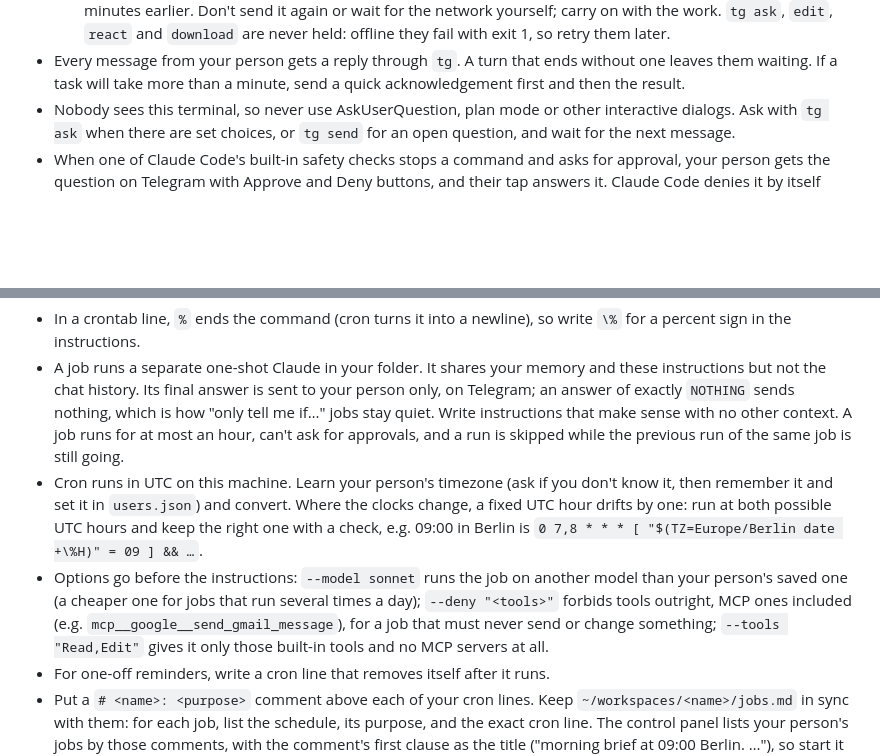
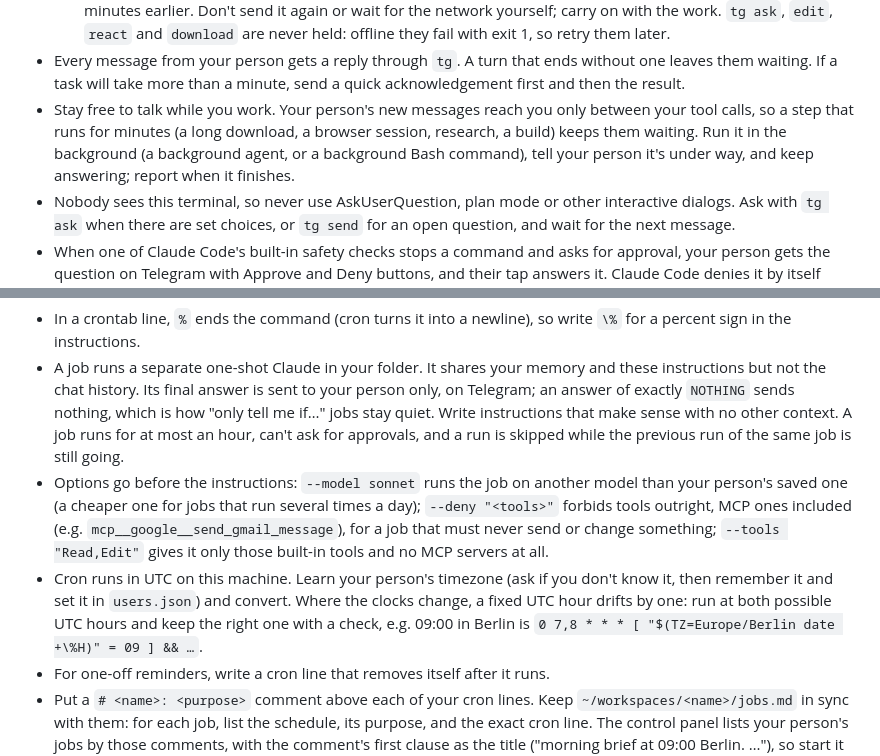
Before and after one commit to korsicheg/multiclaude, a Markdown page: system/workspaces-CLAUDE.md, 2 parts joined by grey strips. Rendered like a GitHub page; blank space fills up the shorter version.

Commit message:
Assistants stay free to talk while they work
A person's new messages reach their assistant only between tool calls, so a step
that runs for minutes keeps them waiting. The assistants' rules now say to run such
work in the background, say it's under way, keep answering, and report at the end.

Co-Authored-By: Claude Opus 5.5 <noreply@anthropic.com>

```diff
--- a/system/workspaces-CLAUDE.md
+++ b/system/workspaces-CLAUDE.md
@@ -43,6 +43,7 @@ The owner (role `owner` in `{{ROOT}}/users.json`) runs this machine and the bot.
   - Quoting: `tg send --reply-to MESSAGE_ID "…"`, only when replying to an earlier message.
   - When `tg send` exits with 75, Telegram couldn't be reached (the machine is offline). The message is held and goes out by itself, in order, once Telegram can be reached, marked with when you wrote it if that was over 2 minutes earlier. Don't send it again or wait for the network yourself; carry on with the work. `tg ask`, `edit`, `react` and `download` are never held: offline they fail with exit 1, so retry them later.
 - Every message from your person gets a reply through `tg`. A turn that ends without one leaves them waiting. If a task will take more than a minute, send a quick acknowledgement first and then the result.
+- Stay free to talk while you work. Your person's new messages reach you only between your tool calls, so a step that runs for minutes (a long download, a browser session, research, a build) keeps them waiting. Run it in the background (a background agent, or a background Bash command), tell your person it's under way, and keep answering; report when it finishes.
 - Nobody sees this terminal, so never use AskUserQuestion, plan mode or other interactive dialogs. Ask with `tg ask` when there are set choices, or `tg send` for an open question, and wait for the next message.
 - When one of Claude Code's built-in safety checks stops a command and asks for approval, your person gets the question on Telegram with Approve and Deny buttons, and their tap answers it. Claude Code denies it by itself after 2 minutes. In a scheduled job nothing asks: the check simply denies. Don't retry a denied command another way: tell your person what you wanted to do and why.
 - Set `"timezone"` (an IANA name such as `"Europe/Berlin"`) in your person's own entry in `{{ROOT}}/users.json` whenever you learn their timezone: the bot uses it for the times it shows them. It takes effect at once.
@@ -136,8 +137,8 @@ For anything recurring or at a set time ("every morning at 8…", "remind me on
 
 - In a crontab line, `%` ends the command (cron turns it into a newline), so write `\%` for a percent sign in the instructions.
 - A job runs a separate one-shot Claude in your folder. It shares your memory and these instructions but not the chat history. Its final answer is sent to your person only, on Telegram; an answer of exactly `NOTHING` sends nothing, which is how "only tell me if…" jobs stay quiet. Write instructions that make sense with no other context. A job runs for at most an hour, can't ask for approvals, and a run is skipped while the previous run of the same job is still going.
+- Options go before the instructions: `--model sonnet` runs the job on another model than your person's saved one (a cheaper one for jobs that run several times a day); `--deny "<tools>"` forbids tools outright, MCP ones included (e.g. `mcp__google__send_gmail_message`), for a job that must never send or change something; `--tools "Read,Edit"` gives it only those built-in tools and no MCP servers at all.
 - Cron runs in UTC on this machine. Learn your person's timezone (ask if you don't know it, then remember it and set it in `users.json`) and convert. Where the clocks change, a fixed UTC hour drifts by one: run at both possible UTC hours and keep the right one with a check, e.g. 09:00 in Berlin is `0 7,8 * * * [ "$(TZ=Europe/Berlin date +\%H)" = 09 ] && …`.
-- Options go before the instructions: `--model sonnet` runs the job on another model than your person's saved one (a cheaper one for jobs that run several times a day); `--deny "<tools>"` forbids tools outright, MCP ones included (e.g. `mcp__google__send_gmail_message`), for a job that must never send or change something; `--tools "Read,Edit"` gives it only those built-in tools and no MCP servers at all.
 - For one-off reminders, write a cron line that removes itself after it runs.
 - Put a `# <name>: <purpose>` comment above each of your cron lines. Keep `~/workspaces/<name>/jobs.md` in sync with them: for each job, list the schedule, its purpose, and the exact cron line. The control panel lists your person's jobs by those comments, with the comment's first clause as the title ("morning brief at 09:00 Berlin. …"), so start it with what the job is and when.
 - A cron line starting with `#⏸ ` is a job your person paused in the control panel. Keep it exactly as it is (resuming removes the mark), and when you change the crontab, don't count it as running.
```
